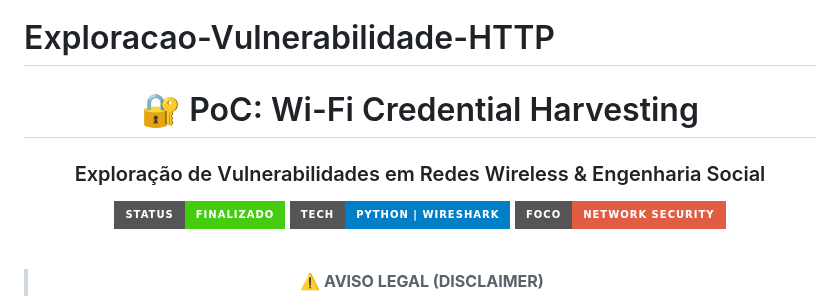
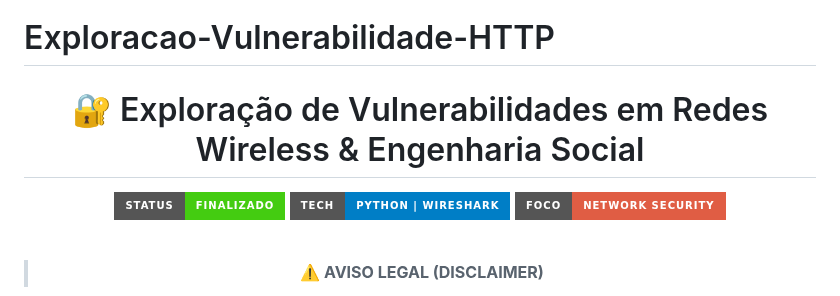
Before and after one commit to Kaypp21/Exploracao-Vulnerabilidade-HTTP, a Markdown page: README.md, the part around the change. Drawn GitHub-style; badges without logos.

Commit message:
Update project title in README.md

```diff
--- a/README.md
+++ b/README.md
@@ -1,8 +1,7 @@
 # Exploracao-Vulnerabilidade-HTTP
 <div align="center">
 
-# 🔐 PoC: Wi-Fi Credential Harvesting
-### Exploração de Vulnerabilidades em Redes Wireless & Engenharia Social
+# 🔐 Exploração de Vulnerabilidades em Redes Wireless & Engenharia Social
 
 ![Status](https://img.shields.io/badge/Status-Finalizado-success?style=for-the-badge&logo=git)
 ![Tech](https://img.shields.io/badge/Tech-Python%20%7C%20Wireshark-blue?style=for-the-badge&logo=python)
```
